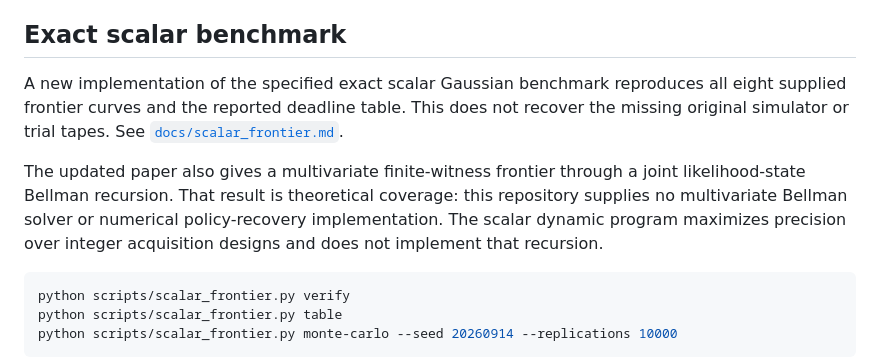
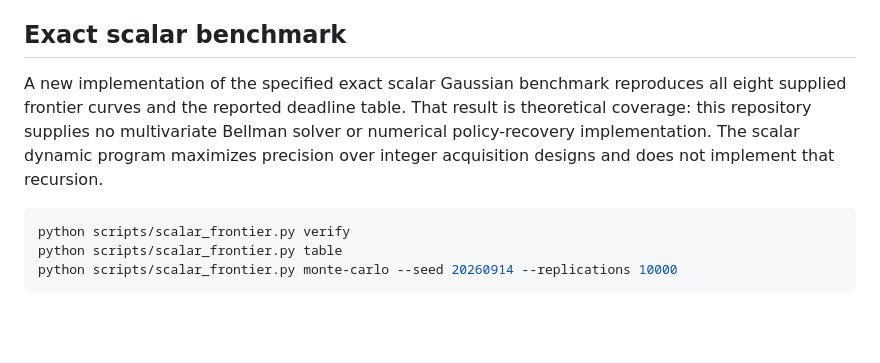
Before and after one commit to SaeedRazavikia/agentic-wireless-networks, a Markdown page: README.md, the part around the change. Drawn GitHub-style; blank space fills up the shorter version.

````diff
--- a/README.md
+++ b/README.md
@@ -40,9 +40,7 @@ Outputs and logs are written under `build/`; supplied inputs are preserved. See
 
 ## Exact scalar benchmark
 
-A new implementation of the specified exact scalar Gaussian benchmark reproduces all eight supplied frontier curves and the reported deadline table. This does not recover the missing original simulator or trial tapes. See [`docs/scalar_frontier.md`](docs/scalar_frontier.md).
-
-The updated paper also gives a multivariate finite-witness frontier through a joint likelihood-state Bellman recursion. That result is theoretical coverage: this repository supplies no multivariate Bellman solver or numerical policy-recovery implementation. The scalar dynamic program maximizes precision over integer acquisition designs and does not implement that recursion.
+A new implementation of the specified exact scalar Gaussian benchmark reproduces all eight supplied frontier curves and the reported deadline table.  That result is theoretical coverage: this repository supplies no multivariate Bellman solver or numerical policy-recovery implementation. The scalar dynamic program maximizes precision over integer acquisition designs and does not implement that recursion.
 
 ```bash
 python scripts/scalar_frontier.py verify
````
